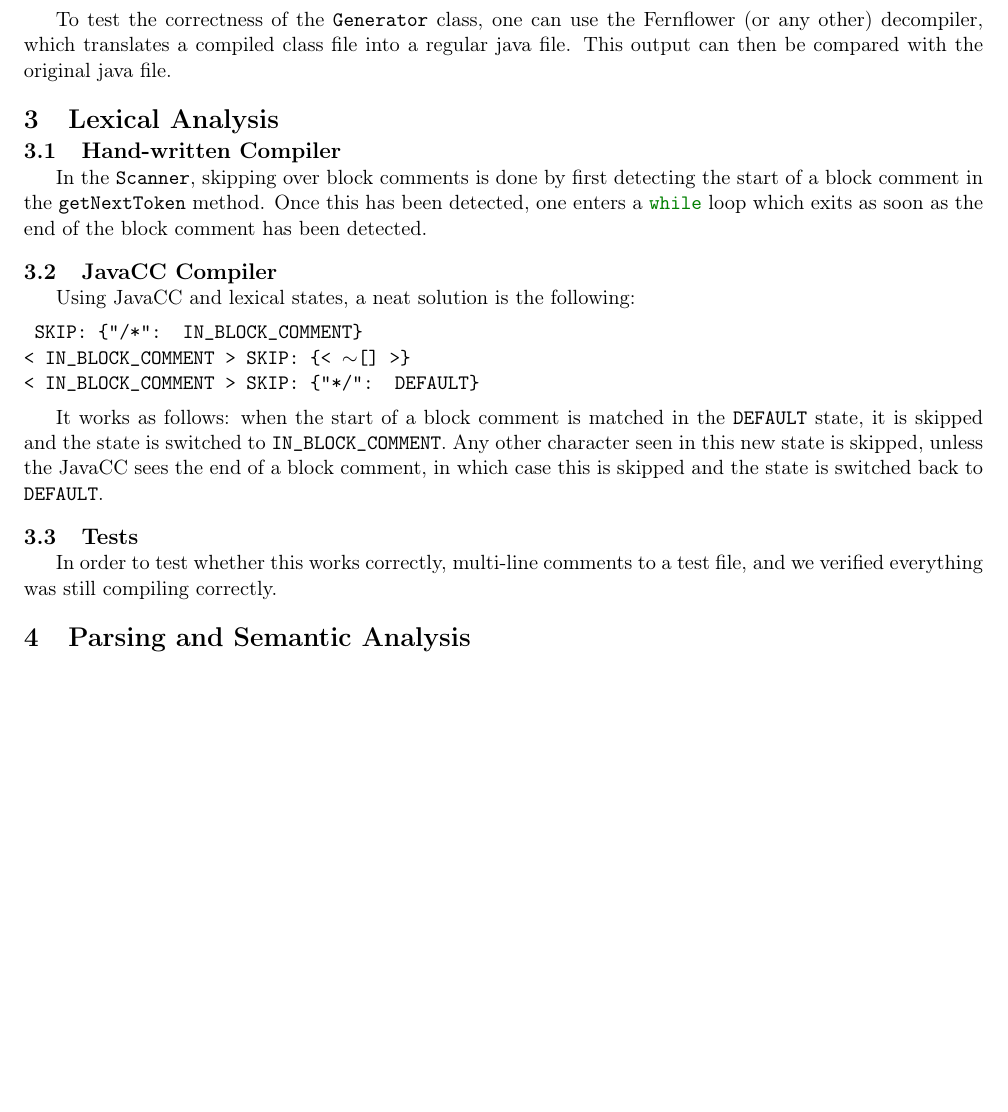
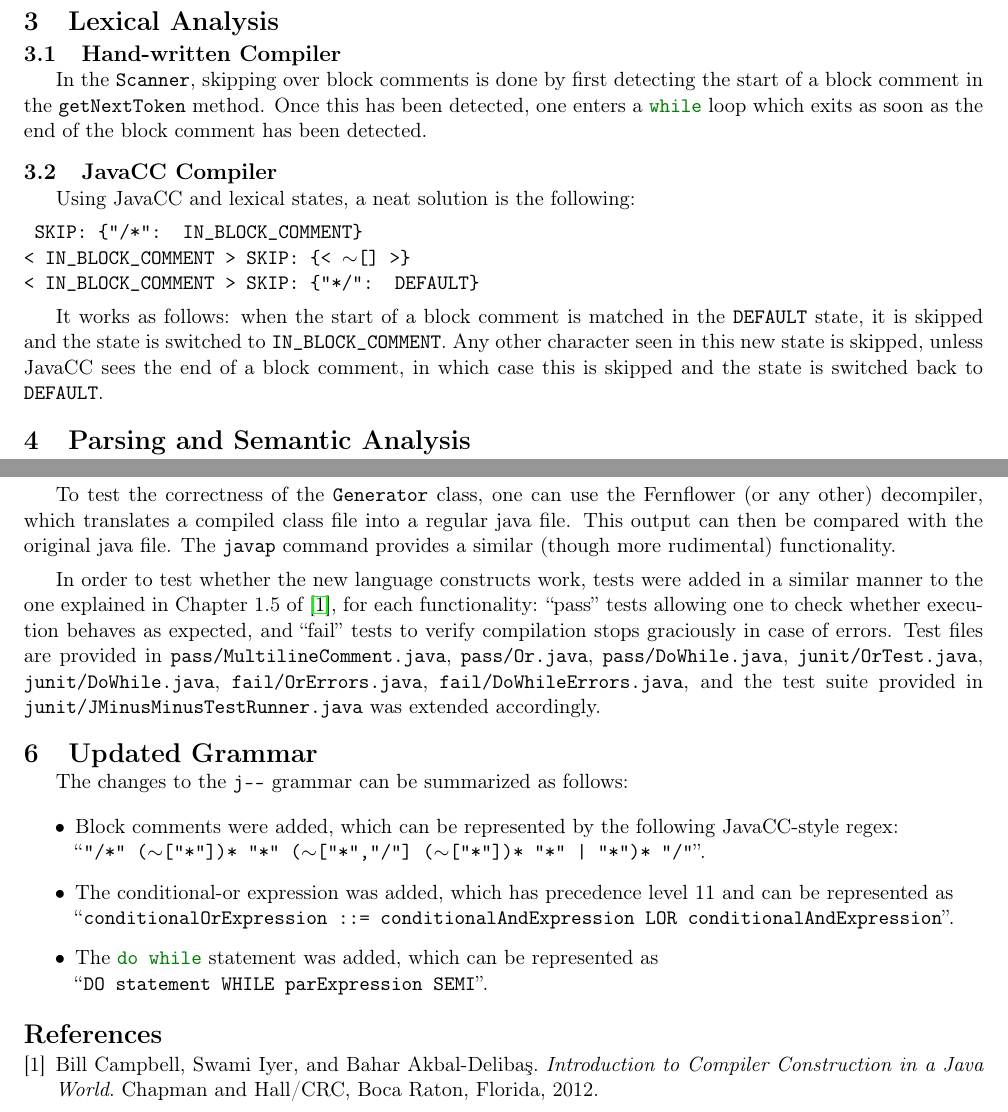
Before and after one commit to Aqsaghaffarr/lingi2132-assignments, a LaTeX problem sheet (assignment2/report/assignment2_report.tex): part of the page before the commit and two parts of pages 1 and 2 of 2 after it, the two joined at a grey line, cut so that both start at the same text, the shorter picture padded with empty space. Compiled offline with pdfLaTeX.

Commit message:
Assignment 2: Add ||, do while, and updated grammar to report

```diff
--- a/assignment2/report/assignment2_report.tex
+++ b/assignment2/report/assignment2_report.tex
@@ -67,6 +67,9 @@
 \newcommand{\notc}{\mathop{\mathrm{not}}}
 \definecolor{codegreen}{rgb}{0.25,0.5,0.35}    % comments
 \definecolor{codepurple}{rgb}{0.5,0,0.35}      % keywords
+\makeatletter
+\def\blfootnote{\gdef\@thefnmark{}\@footnotetext}
+\makeatother
 
 \begin{document}
 \import{../rec_descent/}{LL1_grammar.tex}
@@ -81,9 +85,6 @@ These are all called using \java{CLEmitters}'s \java{addNoArgInstruction} method
 
 In order to implement the various control structures (the \java{while} loop and \java{if} block), \java{CLEmitter} has an \java{addBranchInstruction} method, which takes a first argument with the branch instruction to execute (\jvm{goto} or \jvm{if_icmple}), and a second argument with the name of the label to which one needs to branch.
 Labels can be specified using \java{CLEmitter}'s \java{addLabel} instruction, which takes a \java{String} as argument.
-
-To test the correctness of the \java{Generator} class, one can use the Fernflower (or any other) decompiler, which translates a compiled class file into a regular java file.
-This output can then be compared with the original java file.
 
 \section{Lexical Analysis}
 \subsection{Hand-written Compiler}
@@ -99,9 +100,6 @@ SKIP: \{"/*": IN\_BLOCK\_COMMENT\}\\
 < IN\_BLOCK\_COMMENT > SKIP: \{"*/": DEFAULT\}}
 
 It works as follows: when the start of a block comment is matched in the  \texttt{DEFAULT} state, it is skipped and the state is switched to \texttt{IN\_BLOCK\_COMMENT}.
-Any other character seen in this new state is skipped, unless the JavaCC sees the end of a block comment, in which case this is skipped and the state is switched back to \texttt{DEFAULT}.
-
-\subsection{Tests}
-In order to test whether this works correctly, multi-line comments to a test file, and we verified everything was still compiling correctly.
+Any other character seen in this new state is skipped, unless JavaCC sees the end of a block comment, in which case this is skipped and the state is switched back to \texttt{DEFAULT}.
 
 \section{Parsing and Semantic Analysis}
@@ -108 +137,28 @@ In order to test whether this works correctly, multi-line comments to a test fil
+\section{Tests}
+To test the correctness of the \java{Generator} class, one can use the Fernflower (or any other) decompiler, which translates a compiled class file into a regular java file.
+This output can then be compared with the original java file.
+The \mintinline{bash}{javap} command provides a similar (though more rudimental) functionality.
+
+In order to test whether the new language constructs work, tests were added in a similar manner to the one explained in Chapter~1.5 of \cite{compilers}, for each functionality: ``pass'' tests allowing one to check whether execution behaves as expected, and ``fail'' tests to verify compilation stops graciously in case of errors.
+Test files are provided in \texttt{pass/MultilineComment.java}, \texttt{pass/Or.java}, \texttt{pass/DoWhile.java}, \texttt{junit/OrTest.java}, \texttt{junit/DoWhile.java}, \texttt{fail/OrErrors.java}, \texttt{fail/DoWhileErrors.java}, and the test suite provided in \texttt{junit/JMinusMinusTestRunner.java} was extended accordingly.
+
+\section{Updated Grammar}
+The changes to the \texttt{j-\(\)-} grammar can be summarized as follows:
+\begin{itemize}
+	\item Block comments were added, which can be represented by the following JavaCC-style regex:
+	\newline``\texttt{"/*" (\(\sim\)["*"])* "*" (\(\sim\)["*","/"] (\(\sim\)["*"])* "*" | "*")* "/"}''.
+	\item The conditional-or expression was added, which has precedence level 11 and can be represented as
+	\newline``\texttt{conditionalOrExpression ::= conditionalAndExpression {LOR conditionalAndExpression}}''.
+	\item The \java{do while} statement was added, which can be represented as
+	\newline``\texttt{DO statement WHILE parExpression SEMI}''.
+\end{itemize}
+
+\begin{thebibliography}{9}
+	\bibitem{compilers}
+	Bill Campbell, Swami Iyer, and Bahar Akbal-Deliba\c s.
+	\textit{Introduction to Compiler Construction in a Java World}.
+	Chapman and Hall/CRC, Boca Raton, Florida, 2012.
+\end{thebibliography}
+
+
 \end{document}
```
Also changed, not shown: assignment2/report/assignment2_report.pdf, assignment2/report/assignment2_report.tex (32 more changed lines), 20 other files.
